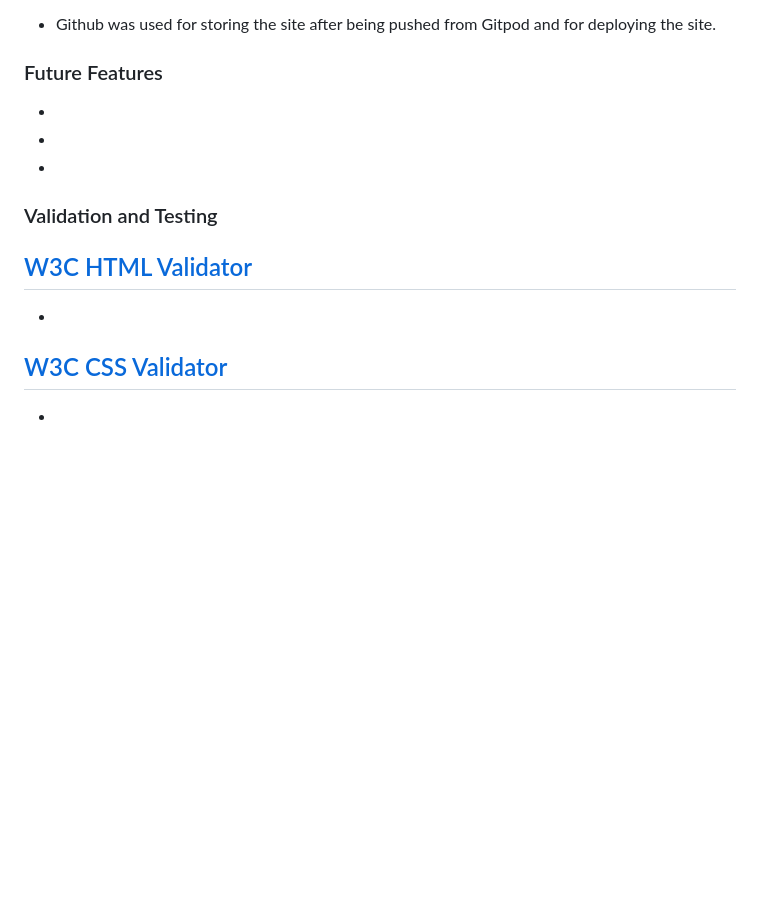
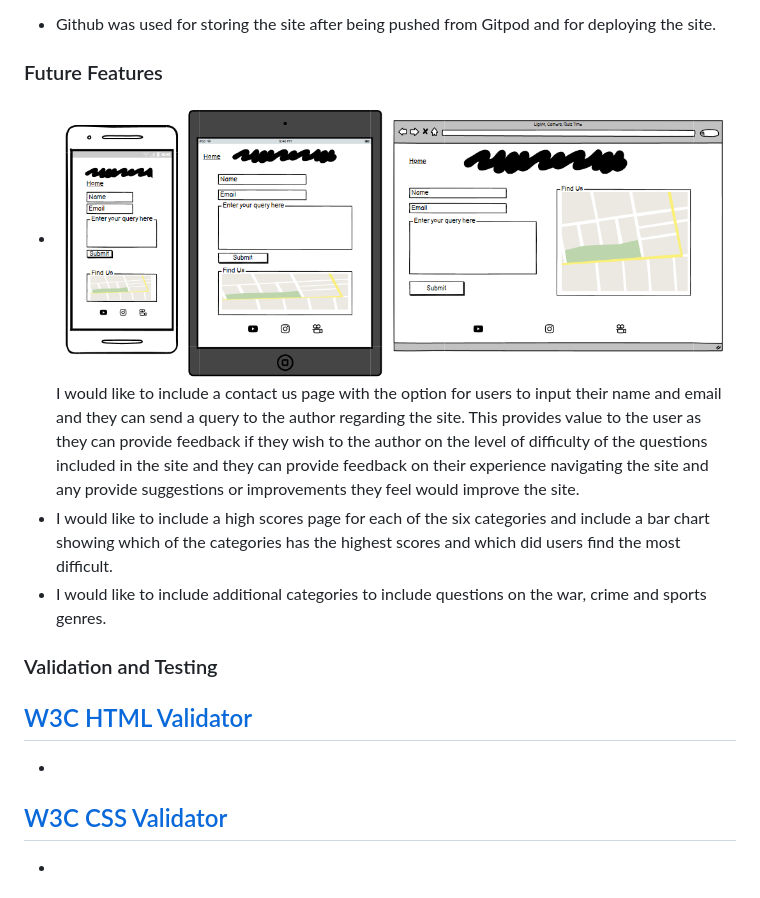
Before and after one commit to Code-Institute-Submissions/lights-camera-quiz-time, a Markdown page: README.md, the part around one of its changes. GitHub-like rendering; pictures changed too: assets/images/future-feature-contact.png (added); blank space fills up the shorter version.

```diff
--- a/README.md
+++ b/README.md
@@ -91,9 +91,10 @@ The high scores screen displays the top 5 results including the score and the us
 - Github was used for storing the site after being pushed from Gitpod and for deploying the site.
 
 ### Future Features
--
--
--
+- ![Contact Us Page](assets/images/future-feature-contact.png)
+I would like to include a contact us page with the option for users to input their name and email and they can send a query to the author regarding the site. This provides value to the user as they can provide feedback if they wish to the author on the level of difficulty of the questions included in the site and they can provide feedback on their experience navigating the site and any provide suggestions or improvements they feel would improve the site.
+- I would like to include a high scores page for each of the six categories and include a bar chart showing which of the categories has the highest scores and which did users find the most difficult.
+- I would like to include additional categories to include questions on the war, crime and sports genres.
 
 ### Validation and Testing
 [W3C HTML Validator](https://validator.w3.org/#validate_by_input)
```
Also changed, not shown: other parts of README.md (+3 -3 lines), assets/images/movie-quiz-desktop.png (added), assets/images/movie-quiz-mobile.png (added), assets/images/movie-quiz-tablet.png (added).
